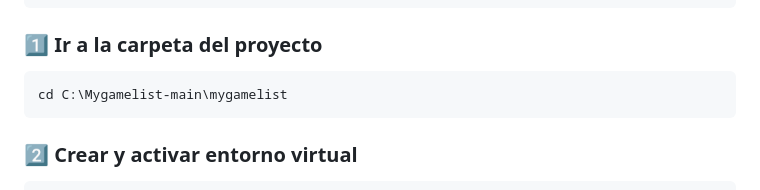
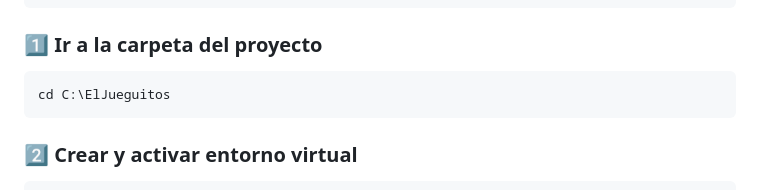
Before and after one commit to Fernanplays46/Mygamelist, a Markdown page: ElJueguitos/README.md, the part around the change. Drawn GitHub-style.

````diff
--- a/ElJueguitos/README.md
+++ b/ElJueguitos/README.md
@@ -35,7 +35,7 @@ Set-ExecutionPolicy -Scope Process -ExecutionPolicy Bypass
 
 ### 1️⃣ Ir a la carpeta del proyecto
 ```powershell
-cd C:\Mygamelist-main\mygamelist
+cd C:\ElJueguitos
 ```
 
 ### 2️⃣ Crear y activar entorno virtual
````
